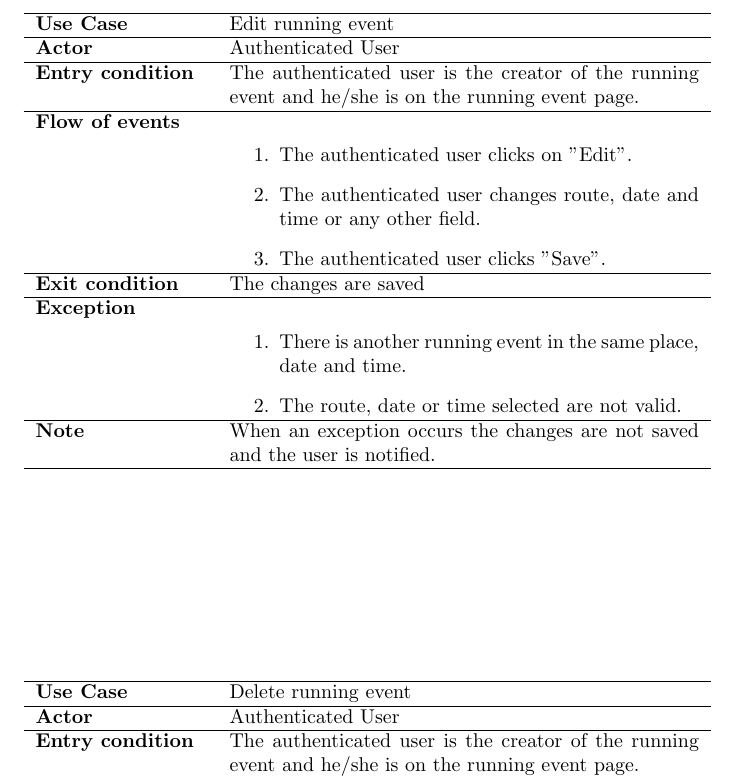
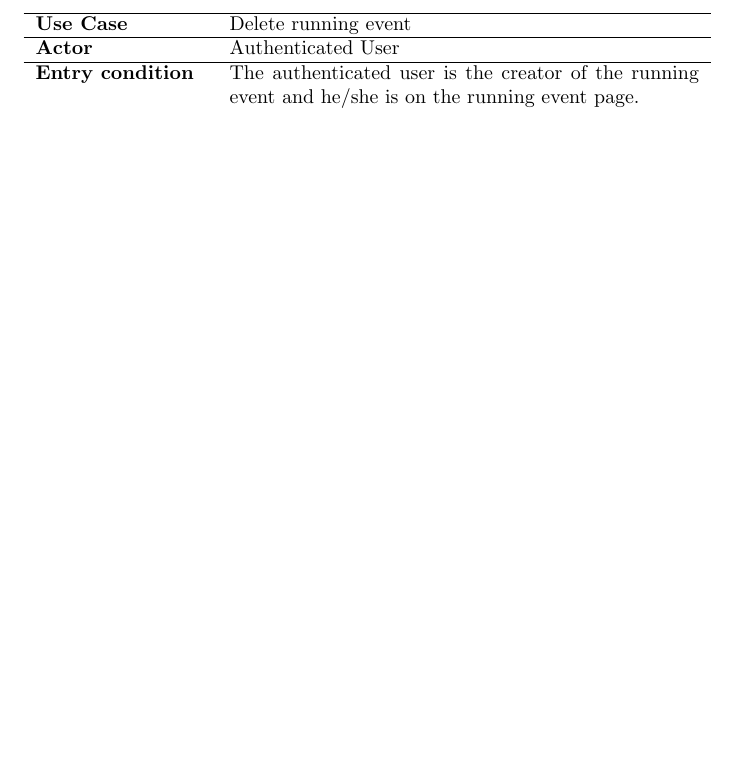
Before and after one commit to xnand/Data4Help_polimi-project, a LaTeX document (RASD/main.tex, which reads RASD/sections/specificRequirements.tex): part of page 31 of 49 before the commit and part of page 31 of 48 after it, cut at the place of the change, the shorter picture padded with empty space. Compiled offline with pdfLaTeX.

Commit message:
fix sqd4 use case and scenario 4

```diff
--- a/RASD/sections/specificRequirements.tex
+++ b/RASD/sections/specificRequirements.tex
@@ -409,33 +409,33 @@ Communication between a third party company and our system will go through HTTPS
 		\end{tabular}
 	\end{center}
 	\vspace*{3cm}
-	\begin{center}
-		\begin{tabular}{p{3cm}p{8.28cm}}
-			\hline
-			\textbf{Use Case} & Edit running event\\
-			\hline
-			\textbf{Actor} & Authenticated User\\
-			\hline
-			\textbf{Entry condition} & The authenticated user is the creator of the running event and he/she is on the running event page.\\
-			\hline
-			\textbf{Flow of events} & \begin{enumerate}
-				\linespread{0}\item The authenticated user clicks on "Edit".
-				\linespread{0}\item The authenticated user changes route, date and time or any other field.
-				\linespread{0}\item The authenticated user clicks "Save".
-			\end{enumerate}\\
-			\hline
-			\textbf{Exit condition} & The changes are saved\\
-			\hline
-			\textbf{Exception}& \begin{enumerate}
-				\linespread{0}\item There is another running event in the same place, date and time.
-				\linespread{0}\item The route, date or time selected are not valid.
-			\end{enumerate}\\
-			\hline
-			\textbf{Note} & When an exception occurs the changes are not saved and the user is notified.\\
-			\hline
-		\end{tabular}
-	\end{center}
-	\vspace*{3cm}
+	%\begin{center}
+	%	\begin{tabular}{p{3cm}p{8.28cm}}
+	%		\hline
+	%		\textbf{Use Case} & Edit running event\\
+	%		\hline
+	%		\textbf{Actor} & Authenticated User\\
+	%		\hline
+	%		\textbf{Entry condition} & The authenticated user is the creator of the running event and he/she is on the running event page.\\
+	%		\hline
+	%		\textbf{Flow of events} & \begin{enumerate}
+	%			\linespread{0}\item The authenticated user clicks on "Edit".
+	%			\linespread{0}\item The authenticated user changes route, date and time or any other field.
+	%			\linespread{0}\item The authenticated user clicks "Save".
+	%		\end{enumerate}\\
+	%		\hline
+	%		\textbf{Exit condition} & The changes are saved\\
+	%		\hline
+	%		\textbf{Exception}& \begin{enumerate}
+	%			\linespread{0}\item There is another running event in the same place, date and time.
+	%			\linespread{0}\item The route, date or time selected are not valid.
+	%		\end{enumerate}\\
+	%		\hline
+	%		\textbf{Note} & When an exception occurs the changes are not saved and the user is notified.\\
+	%		\hline
+	%	\end{tabular}
+	%\end{center}
+	%\vspace*{3cm}
 	\begin{center}
 		\begin{tabular}{p{3cm}p{8.28cm}}
 			\hline
```
Also changed, not shown: RASD/images/sequenceDiagram4.png, RASD/images/useCaseTrackMe.png.
